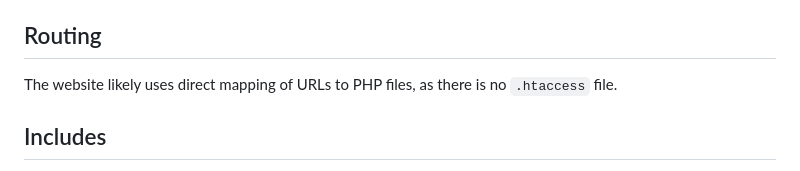
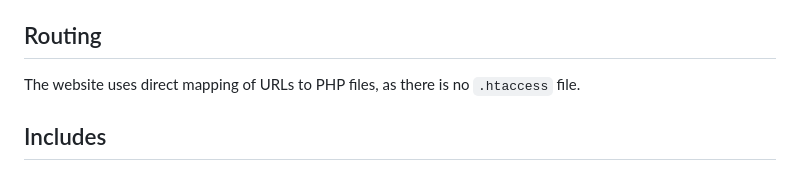
Before and after one commit to Mood4Design/sportsWarehouse-website, a Markdown page: README.md, the part around the change. Drawn GitHub-style.

```diff
--- a/README.md
+++ b/README.md
@@ -17,7 +17,7 @@ This document provides an overview of the website's architecture.
 
 ## Routing
 
-The website likely uses direct mapping of URLs to PHP files, as there is no `.htaccess` file.
+The website  uses direct mapping of URLs to PHP files, as there is no `.htaccess` file.
 
 ## Includes
 
```
